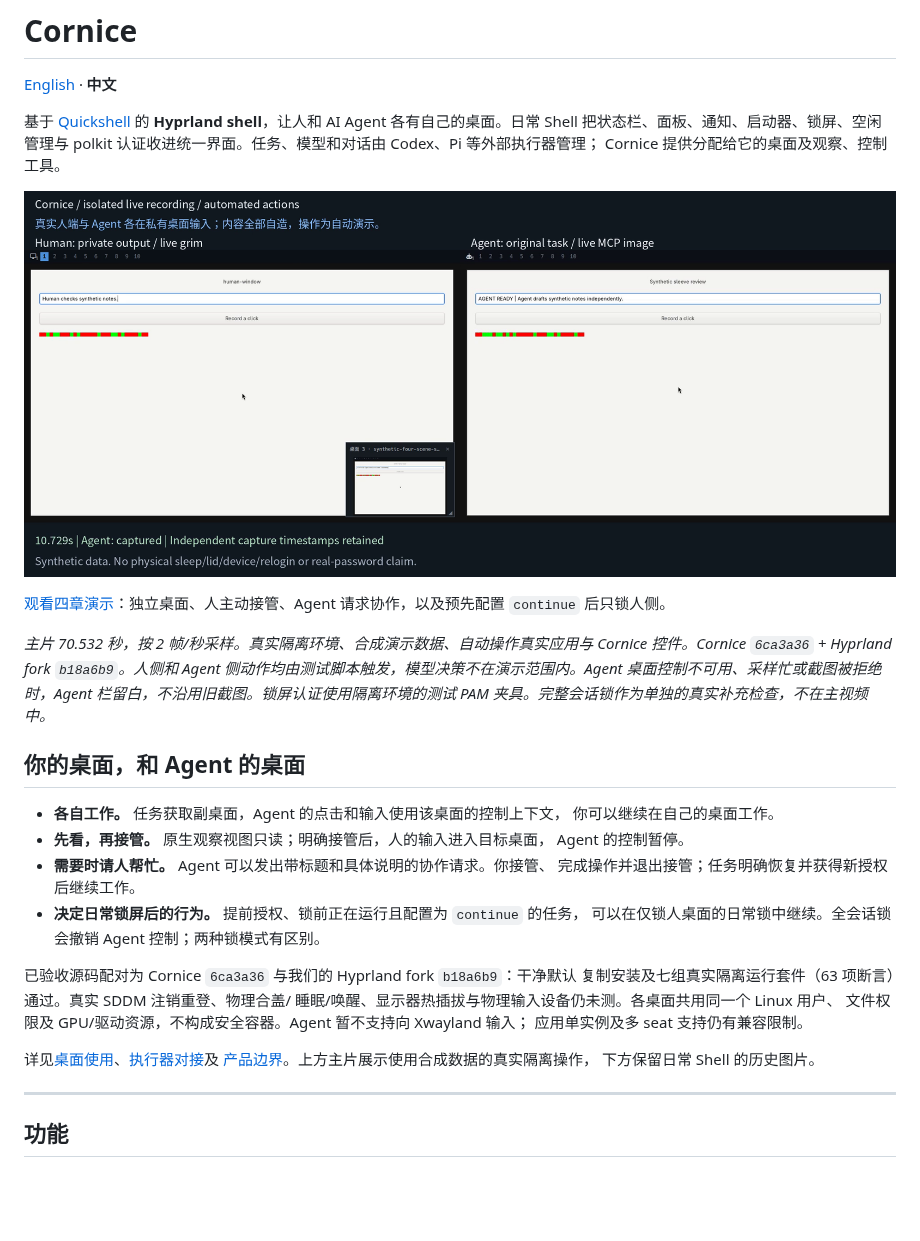
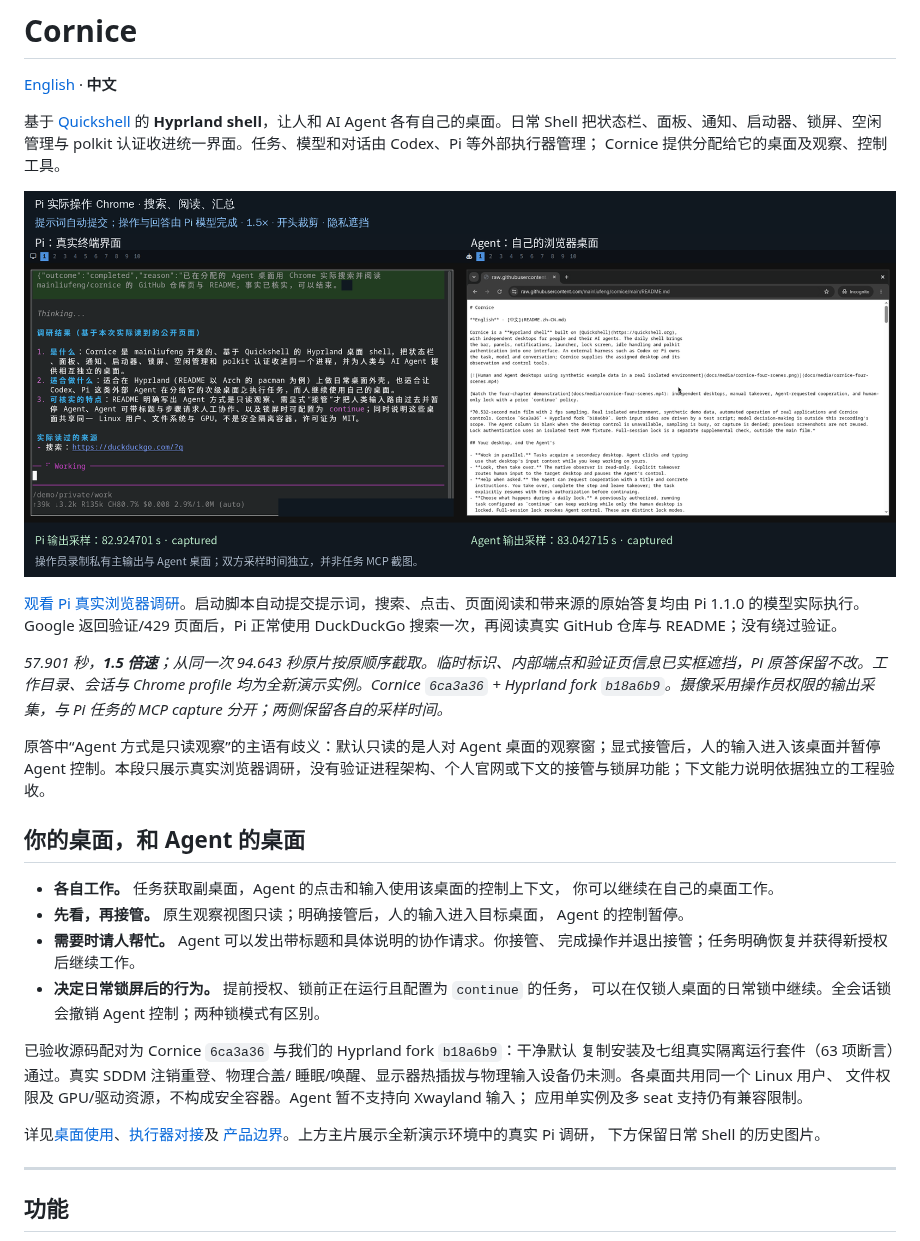
Before and after one commit to mainliufeng/cornice, a Markdown page: README.zh-CN.md, the part around the change. Rendered like a GitHub page; pictures changed too: docs/media/cornice-pi-real-browser-v4.png (added); blank space fills up the shorter version.

Commit message:
📝 docs(readme): feature real Pi browser research

```diff
--- a/README.zh-CN.md
+++ b/README.zh-CN.md
@@ -7,11 +7,13 @@
 polkit 认证收进统一界面。任务、模型和对话由 Codex、Pi 等外部执行器管理；
 Cornice 提供分配给它的桌面及观察、控制工具。
 
-[![真实隔离环境中的人侧和 Agent 桌面，使用合成示例数据](docs/media/cornice-four-scenes.png)](docs/media/cornice-four-scenes.mp4)
+[![Pi 在自己的 Chrome 桌面中真实调研 Cornice](docs/media/cornice-pi-real-browser-v4.png)](docs/media/cornice-pi-real-browser-v4.mp4)
 
-[观看四章演示](docs/media/cornice-four-scenes.mp4)：独立桌面、人主动接管、Agent 请求协作，以及预先配置 `continue` 后只锁人侧。
+[观看 Pi 真实浏览器调研](docs/media/cornice-pi-real-browser-v4.mp4)。启动脚本自动提交提示词，搜索、点击、页面阅读和带来源的原始答复均由 Pi 1.1.0 的模型实际执行。Google 返回验证/429 页面后，Pi 正常使用 DuckDuckGo 搜索一次，再阅读真实 GitHub 仓库与 README；没有绕过验证。
 
-*主片 70.532 秒，按 2 帧/秒采样。真实隔离环境、合成演示数据、自动操作真实应用与 Cornice 控件。Cornice `6ca3a36` + Hyprland fork `b18a6b9`。人侧和 Agent 侧动作均由测试脚本触发，模型决策不在演示范围内。Agent 桌面控制不可用、采样忙或截图被拒绝时，Agent 栏留白，不沿用旧截图。锁屏认证使用隔离环境的测试 PAM 夹具。完整会话锁作为单独的真实补充检查，不在主视频中。*
+*57.901 秒，**1.5 倍速**；从同一次 94.643 秒原片按原顺序截取。临时标识、内部端点和验证页信息已实框遮挡，Pi 原答保留不改。工作目录、会话与 Chrome profile 均为全新演示实例。Cornice `6ca3a36` + Hyprland fork `b18a6b9`。摄像采用操作员权限的输出采集，与 Pi 任务的 MCP capture 分开；两侧保留各自的采样时间。*
+
+原答中“Agent 方式是只读观察”的主语有歧义：默认只读的是人对 Agent 桌面的观察窗；显式接管后，人的输入进入该桌面并暂停 Agent 控制。本段只展示真实浏览器调研，没有验证进程架构、个人官网或下文的接管与锁屏功能；下文能力说明依据独立的工程验收。
 
 ## 你的桌面，和 Agent 的桌面
 
@@ -31,7 +33,7 @@ Cornice 提供分配给它的桌面及观察、控制工具。
 应用单实例及多 seat 支持仍有兼容限制。
 
 详见[桌面使用](docs/agent-desktop.md)、[执行器对接](docs/desktop-harness.md)及
-[产品边界](docs/agent-desktop-product.md)。上方主片展示使用合成数据的真实隔离操作，
+[产品边界](docs/agent-desktop-product.md)。上方主片展示全新演示环境中的真实 Pi 调研，
 下方保留日常 Shell 的历史图片。
 
 ---
```
Also changed, not shown: README.md (+7 -6 lines), 1 other file.
